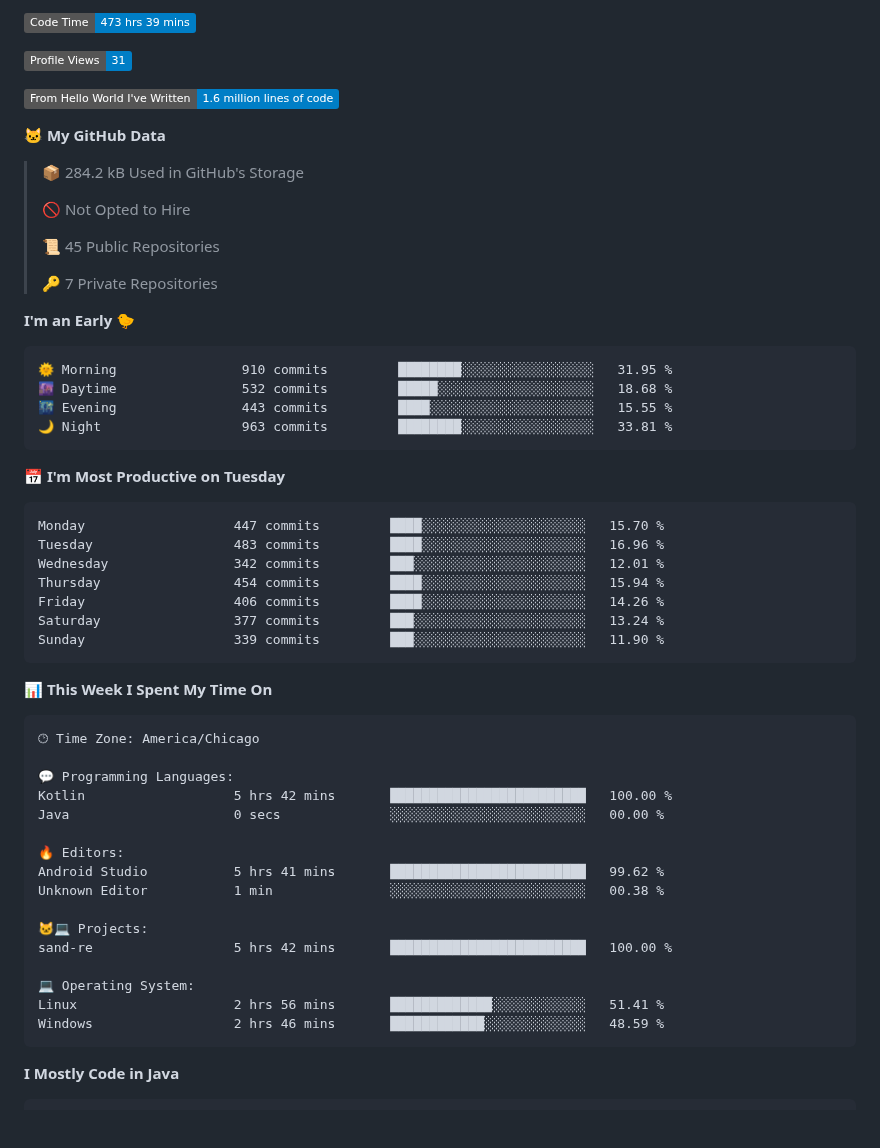
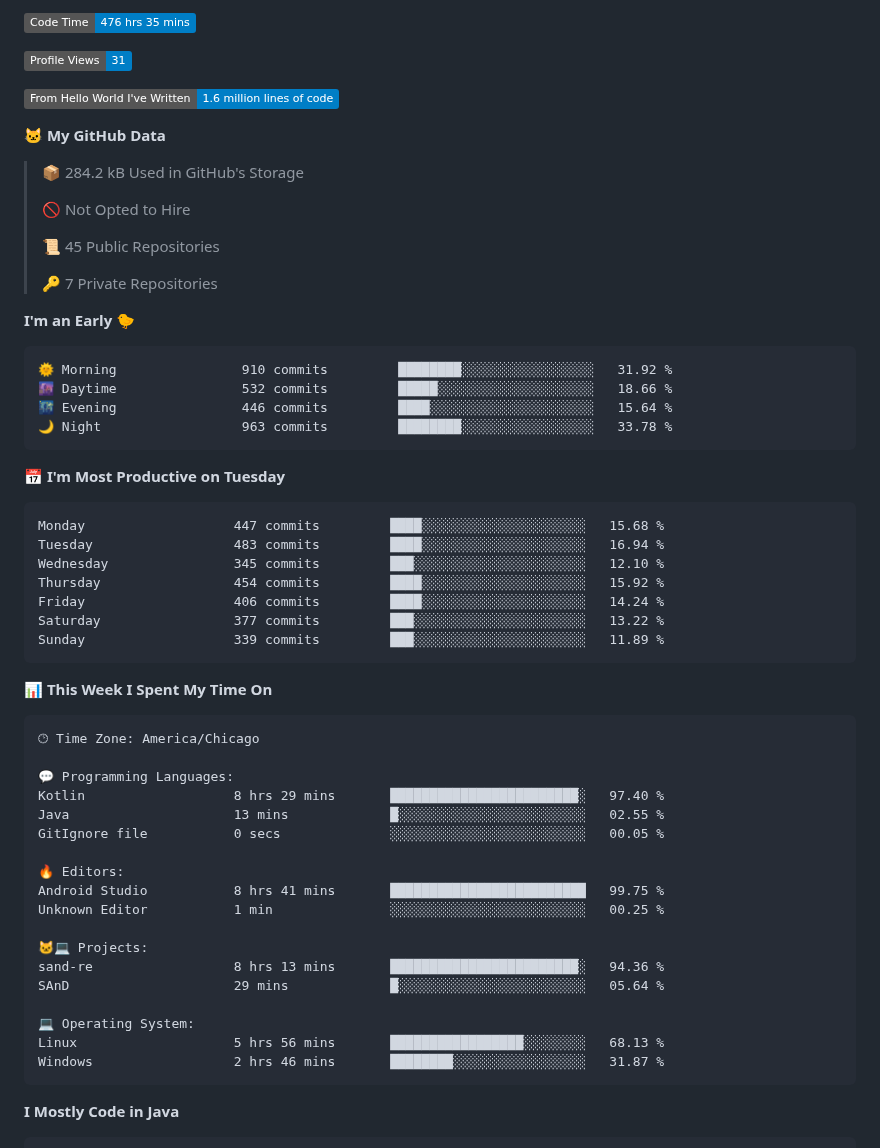
Before and after one commit to phanijsp/phanijsp, a Markdown page: README.md, the part around one of its changes. GitHub-like rendering; badges without logos; blank space fills up the shorter version.

Commit message:
Updated with Dev Metrics

````diff
--- a/README.md
+++ b/README.md
@@ -1,5 +1,5 @@
 <!--START_SECTION:waka-->
-![Code Time](http://img.shields.io/badge/Code%20Time-473%20hrs%2039%20mins-blue)
+![Code Time](http://img.shields.io/badge/Code%20Time-476%20hrs%2035%20mins-blue)
 
 ![Profile Views](http://img.shields.io/badge/Profile%20Views-31-blue)
 
@@ -18,21 +18,21 @@
 **I'm an Early 🐤**
 
 ```text
-🌞 Morning                910 commits         ████████░░░░░░░░░░░░░░░░░   31.95 %
-🌆 Daytime                532 commits         █████░░░░░░░░░░░░░░░░░░░░   18.68 %
-🌃 Evening                443 commits         ████░░░░░░░░░░░░░░░░░░░░░   15.55 %
-🌙 Night                  963 commits         ████████░░░░░░░░░░░░░░░░░   33.81 %
+🌞 Morning                910 commits         ████████░░░░░░░░░░░░░░░░░   31.92 %
+🌆 Daytime                532 commits         █████░░░░░░░░░░░░░░░░░░░░   18.66 %
+🌃 Evening                446 commits         ████░░░░░░░░░░░░░░░░░░░░░   15.64 %
+🌙 Night                  963 commits         ████████░░░░░░░░░░░░░░░░░   33.78 %
 ```
 📅 **I'm Most Productive on Tuesday**
 
 ```text
-Monday                   447 commits         ████░░░░░░░░░░░░░░░░░░░░░   15.70 %
-Tuesday                  483 commits         ████░░░░░░░░░░░░░░░░░░░░░   16.96 %
-Wednesday                342 commits         ███░░░░░░░░░░░░░░░░░░░░░░   12.01 %
-Thursday                 454 commits         ████░░░░░░░░░░░░░░░░░░░░░   15.94 %
-Friday                   406 commits         ████░░░░░░░░░░░░░░░░░░░░░   14.26 %
-Saturday                 377 commits         ███░░░░░░░░░░░░░░░░░░░░░░   13.24 %
-Sunday                   339 commits         ███░░░░░░░░░░░░░░░░░░░░░░   11.90 %
+Monday                   447 commits         ████░░░░░░░░░░░░░░░░░░░░░   15.68 %
+Tuesday                  483 commits         ████░░░░░░░░░░░░░░░░░░░░░   16.94 %
+Wednesday                345 commits         ███░░░░░░░░░░░░░░░░░░░░░░   12.10 %
+Thursday                 454 commits         ████░░░░░░░░░░░░░░░░░░░░░   15.92 %
+Friday                   406 commits         ████░░░░░░░░░░░░░░░░░░░░░   14.24 %
+Saturday                 377 commits         ███░░░░░░░░░░░░░░░░░░░░░░   13.22 %
+Sunday                   339 commits         ███░░░░░░░░░░░░░░░░░░░░░░   11.89 %
 ```
 
 
@@ -42,19 +42,21 @@ Sunday                   339 commits         ███░░░░░░░░
 🕑︎ Time Zone: America/Chicago
 
 💬 Programming Languages:
-Kotlin                   5 hrs 42 mins       █████████████████████████   100.00 %
-Java                     0 secs              ░░░░░░░░░░░░░░░░░░░░░░░░░   00.00 %
+Kotlin                   8 hrs 29 mins       ████████████████████████░   97.40 %
+Java                     13 mins             █░░░░░░░░░░░░░░░░░░░░░░░░   02.55 %
+GitIgnore file           0 secs              ░░░░░░░░░░░░░░░░░░░░░░░░░   00.05 %
 
 🔥 Editors:
-Android Studio           5 hrs 41 mins       █████████████████████████   99.62 %
-Unknown Editor           1 min               ░░░░░░░░░░░░░░░░░░░░░░░░░   00.38 %
+Android Studio           8 hrs 41 mins       █████████████████████████   99.75 %
+Unknown Editor           1 min               ░░░░░░░░░░░░░░░░░░░░░░░░░   00.25 %
 
 🐱‍💻 Projects:
-sand-re                  5 hrs 42 mins       █████████████████████████   100.00 %
+sand-re                  8 hrs 13 mins       ████████████████████████░   94.36 %
+SAnD                     29 mins             █░░░░░░░░░░░░░░░░░░░░░░░░   05.64 %
 
 💻 Operating System:
-Linux                    2 hrs 56 mins       █████████████░░░░░░░░░░░░   51.41 %
-Windows                  2 hrs 46 mins       ████████████░░░░░░░░░░░░░   48.59 %
+Linux                    5 hrs 56 mins       █████████████████░░░░░░░░   68.13 %
+Windows                  2 hrs 46 mins       ████████░░░░░░░░░░░░░░░░░   31.87 %
 ```
 
 **I Mostly Code in Java**
````
Also changed, not shown: other parts of README.md (+1 -1 lines).
